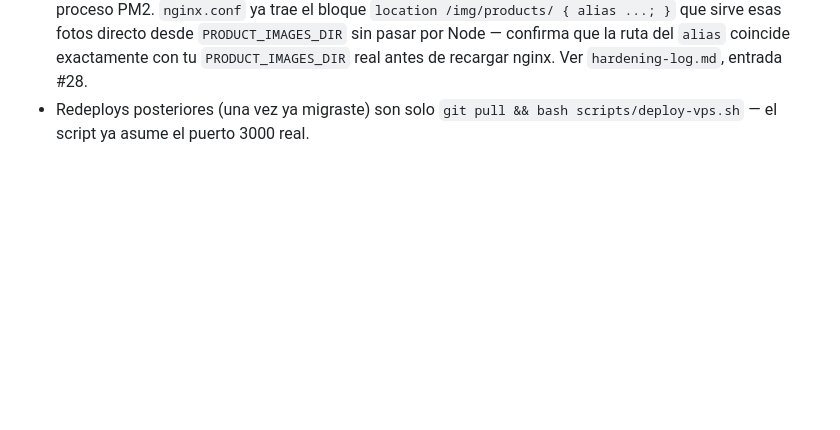
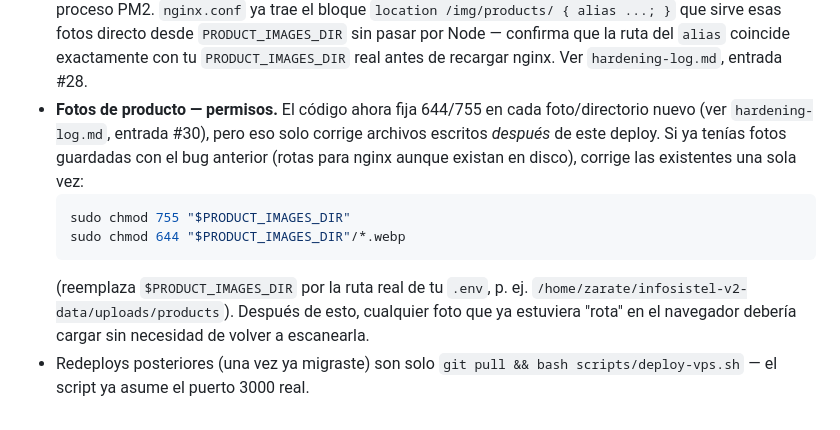
Before and after one commit to zarateaz/infosistelv2, a Markdown page: docs/deploy-vps.md, the part around the change. Drawn GitHub-style; blank space fills up the shorter version.

````diff
--- a/docs/deploy-vps.md
+++ b/docs/deploy-vps.md
@@ -161,5 +161,16 @@ su propio directorio (`/home/zarate/infosistel`), completamente separadas de
   `location /img/products/ { alias ...; }` que sirve esas fotos directo desde
   `PRODUCT_IMAGES_DIR` sin pasar por Node — confirma que la ruta del `alias` coincide exactamente
   con tu `PRODUCT_IMAGES_DIR` real antes de recargar nginx. Ver `hardening-log.md`, entrada #28.
+- **Fotos de producto — permisos.** El código ahora fija 644/755 en cada foto/directorio nuevo
+  (ver `hardening-log.md`, entrada #30), pero eso solo corrige archivos escritos *después* de este
+  deploy. Si ya tenías fotos guardadas con el bug anterior (rotas para nginx aunque existan en
+  disco), corrige las existentes una sola vez:
+  ```bash
+  sudo chmod 755 "$PRODUCT_IMAGES_DIR"
+  sudo chmod 644 "$PRODUCT_IMAGES_DIR"/*.webp
+  ```
+  (reemplaza `$PRODUCT_IMAGES_DIR` por la ruta real de tu `.env`, p. ej.
+  `/home/zarate/infosistel-v2-data/uploads/products`). Después de esto, cualquier foto que ya
+  estuviera "rota" en el navegador debería cargar sin necesidad de volver a escanearla.
 - Redeploys posteriores (una vez ya migraste) son solo `git pull && bash scripts/deploy-vps.sh` —
   el script ya asume el puerto 3000 real.
````
Also changed, not shown: docs/security/hardening-log.md (+24 -0 lines).
